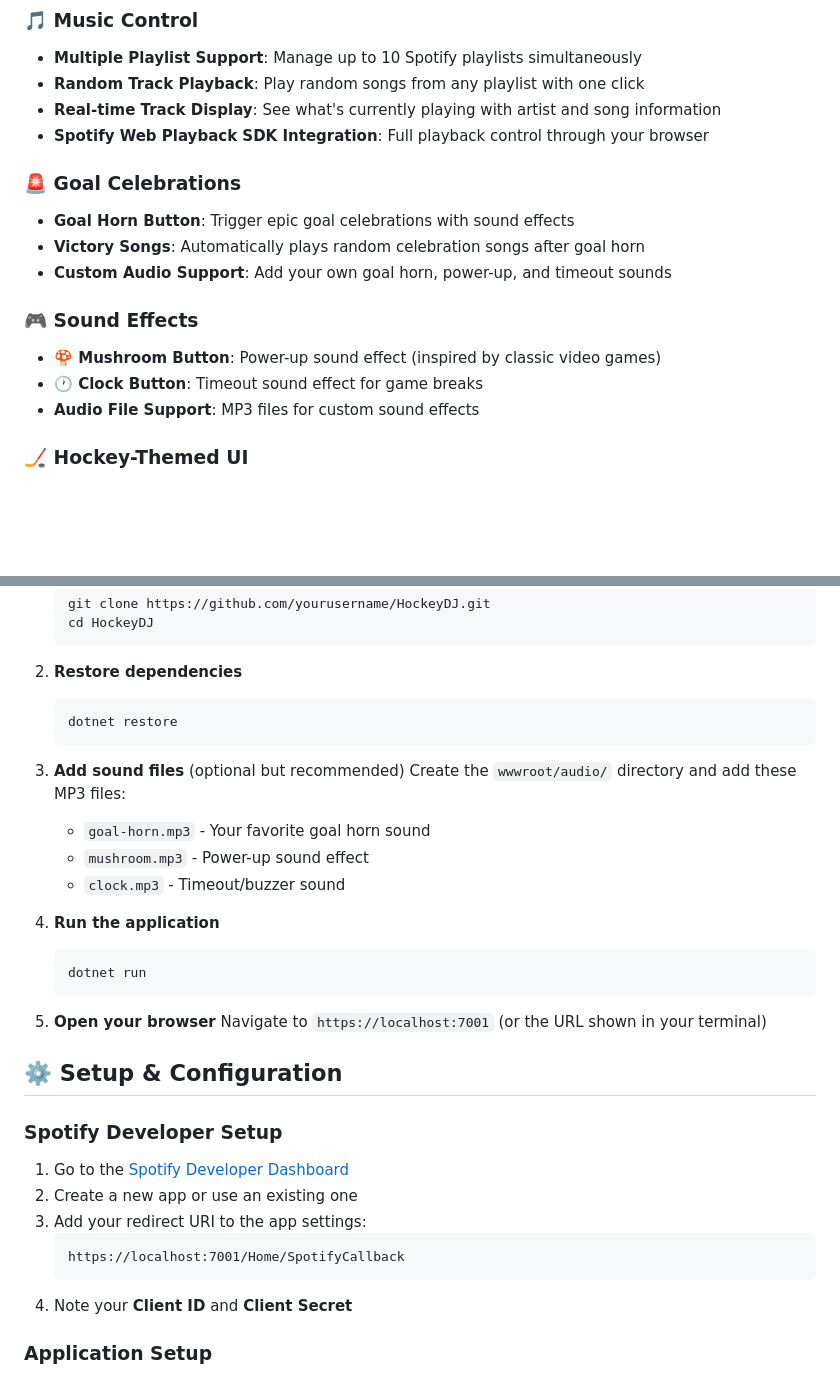
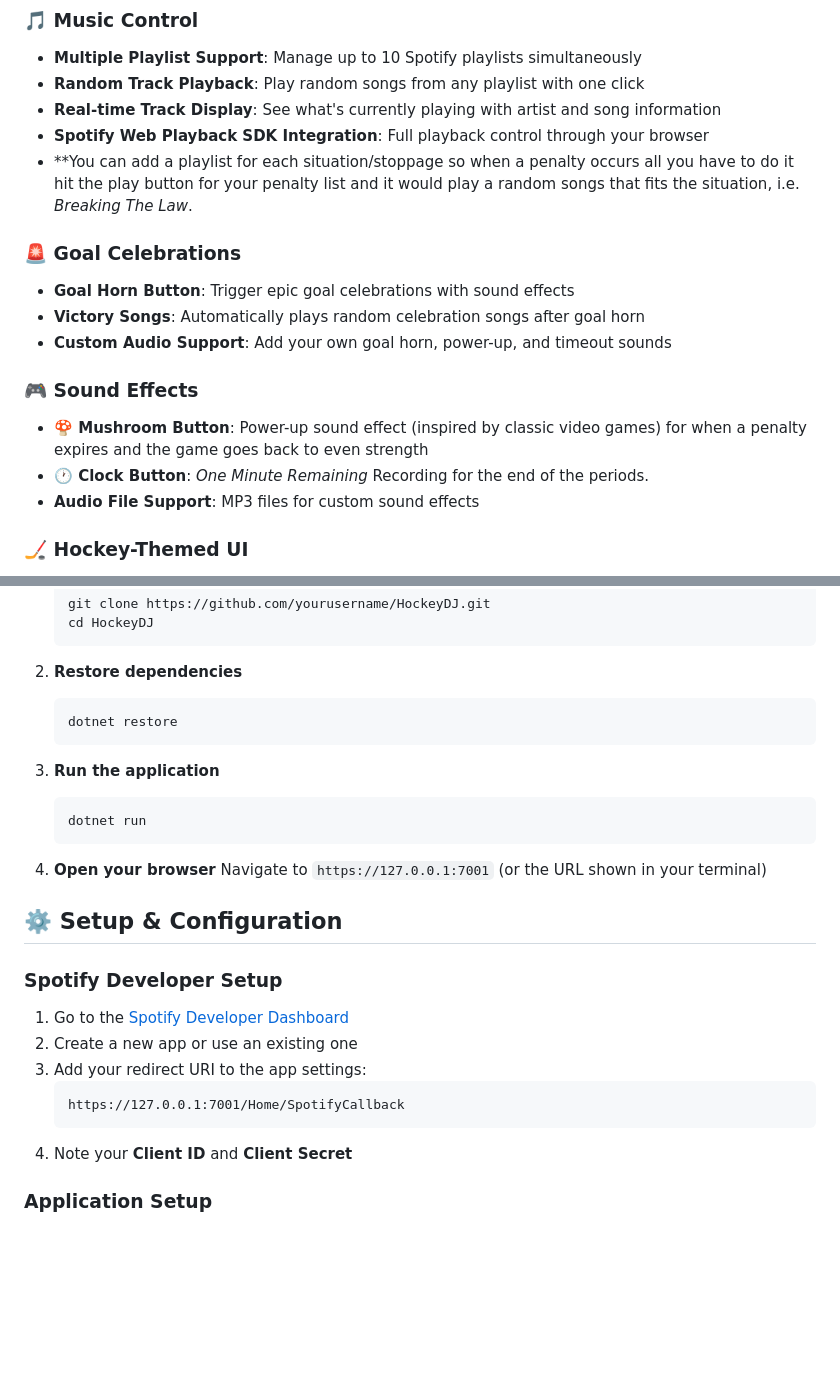
Before and after one commit to Puckbattler/HockeyDJ, a Markdown page: README.md, 2 parts joined by grey strips. Drawn GitHub-style; blank space fills up the shorter version.

````diff
--- a/README.md
+++ b/README.md
@@ -11,6 +11,7 @@ HockeyDJ is an ASP.NET Core MVC web application that brings the excitement of ho
 - **Random Track Playback**: Play random songs from any playlist with one click
 - **Real-time Track Display**: See what's currently playing with artist and song information
 - **Spotify Web Playback SDK Integration**: Full playback control through your browser
+- **You can add a playlist for each situation/stoppage so when a penalty occurs all you have to do it hit the play button for your penalty list and it would play a random songs that fits the situation, i.e. _Breaking The Law_.
 
 ### 🚨 Goal Celebrations
 - **Goal Horn Button**: Trigger epic goal celebrations with sound effects
@@ -18,8 +19,8 @@ HockeyDJ is an ASP.NET Core MVC web application that brings the excitement of ho
 - **Custom Audio Support**: Add your own goal horn, power-up, and timeout sounds
 
 ### 🎮 Sound Effects
-- **🍄 Mushroom Button**: Power-up sound effect (inspired by classic video games)
-- **🕐 Clock Button**: Timeout sound effect for game breaks
+- **🍄 Mushroom Button**: Power-up sound effect (inspired by classic video games) for when a penalty expires and the game goes back to even strength
+- **🕐 Clock Button**: _One Minute Remaining_ Recording for the end of the periods.
 - **Audio File Support**: MP3 files for custom sound effects
 
 ### 🏒 Hockey-Themed UI
@@ -49,19 +50,13 @@ HockeyDJ is an ASP.NET Core MVC web application that brings the excitement of ho
    dotnet restore
    ```
 
-3. **Add sound files** (optional but recommended)
-   Create the `wwwroot/audio/` directory and add these MP3 files:
-   - `goal-horn.mp3` - Your favorite goal horn sound
-   - `mushroom.mp3` - Power-up sound effect
-   - `clock.mp3` - Timeout/buzzer sound
-
-4. **Run the application**
+3. **Run the application**
    ```bash
    dotnet run
    ```
 
-5. **Open your browser**
-   Navigate to `https://localhost:7001` (or the URL shown in your terminal)
+4. **Open your browser**
+   Navigate to `https://127.0.0.1:7001` (or the URL shown in your terminal)
 
 ## ⚙️ Setup & Configuration
 
@@ -71,7 +66,7 @@ HockeyDJ is an ASP.NET Core MVC web application that brings the excitement of ho
 2. Create a new app or use an existing one
 3. Add your redirect URI to the app settings:
    ```
-   https://localhost:7001/Home/SpotifyCallback
+   https://127.0.0.1:7001/Home/SpotifyCallback
    ```
 4. Note your **Client ID** and **Client Secret**
 
````
